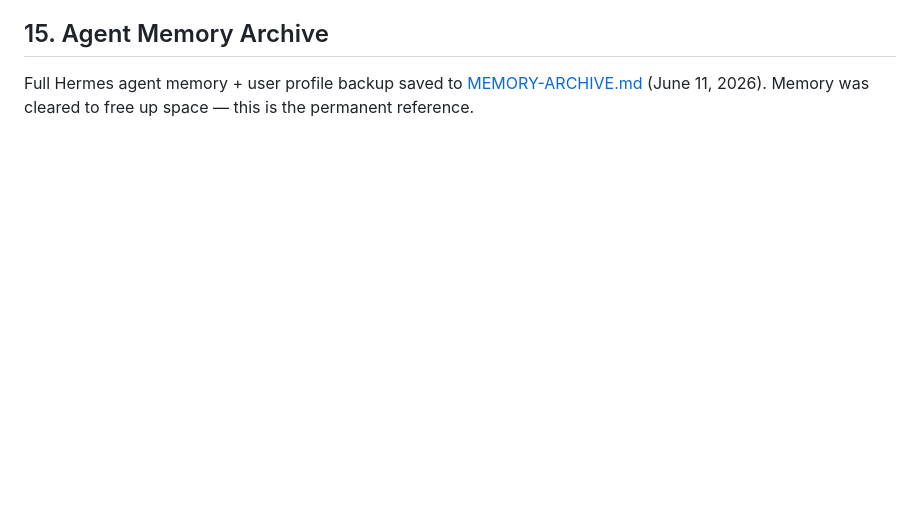
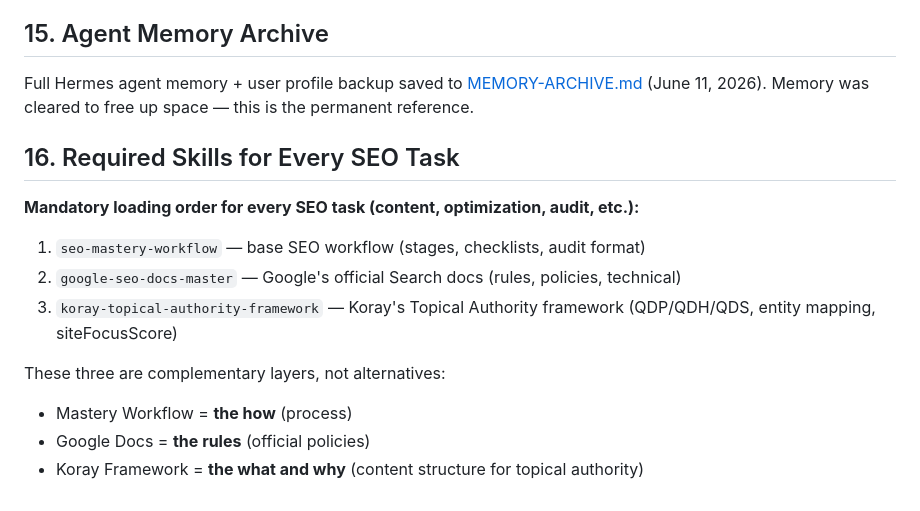
Before and after one commit to reereegrata/Emmas-sleep-advice-site, a Markdown page: STATUS.md, the part around the change. GitHub-like rendering; blank space fills up the shorter version.

Commit message:
Add section 16: Required skills for every SEO task (mastery + Google docs + Koray framework)

```diff
--- a/STATUS.md
+++ b/STATUS.md
@@ -506,3 +506,15 @@ Previously unindexed pages that are now indexed:
 ## 15. Agent Memory Archive
 
 Full Hermes agent memory + user profile backup saved to [MEMORY-ARCHIVE.md](./MEMORY-ARCHIVE.md) (June 11, 2026). Memory was cleared to free up space — this is the permanent reference.
+
+## 16. Required Skills for Every SEO Task
+
+**Mandatory loading order for every SEO task (content, optimization, audit, etc.):**
+1. `seo-mastery-workflow` — base SEO workflow (stages, checklists, audit format)
+2. `google-seo-docs-master` — Google's official Search docs (rules, policies, technical)
+3. `koray-topical-authority-framework` — Koray's Topical Authority framework (QDP/QDH/QDS, entity mapping, siteFocusScore)
+
+These three are complementary layers, not alternatives:
+- Mastery Workflow = **the how** (process)
+- Google Docs = **the rules** (official policies)
+- Koray Framework = **the what and why** (content structure for topical authority)
```
